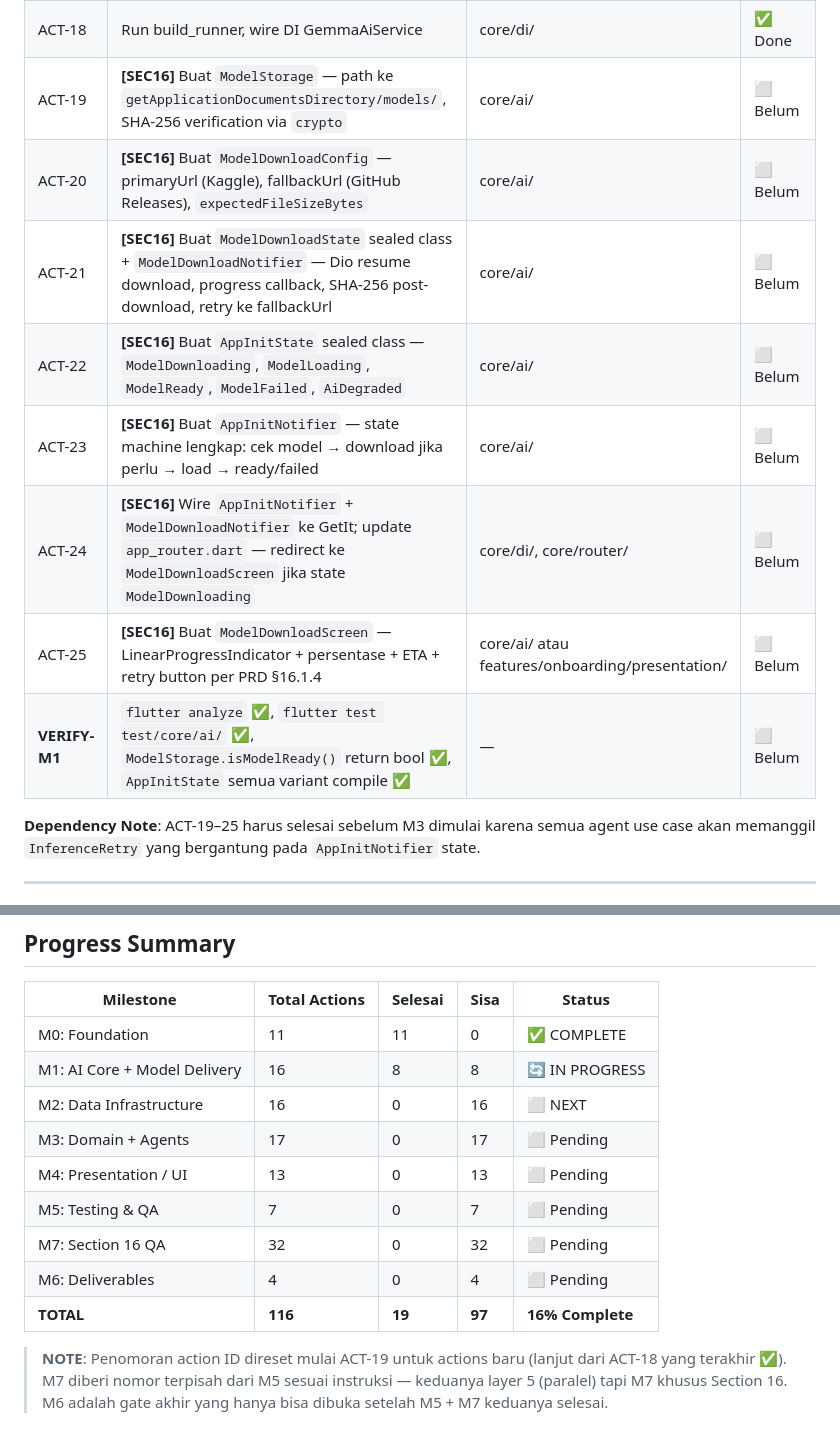
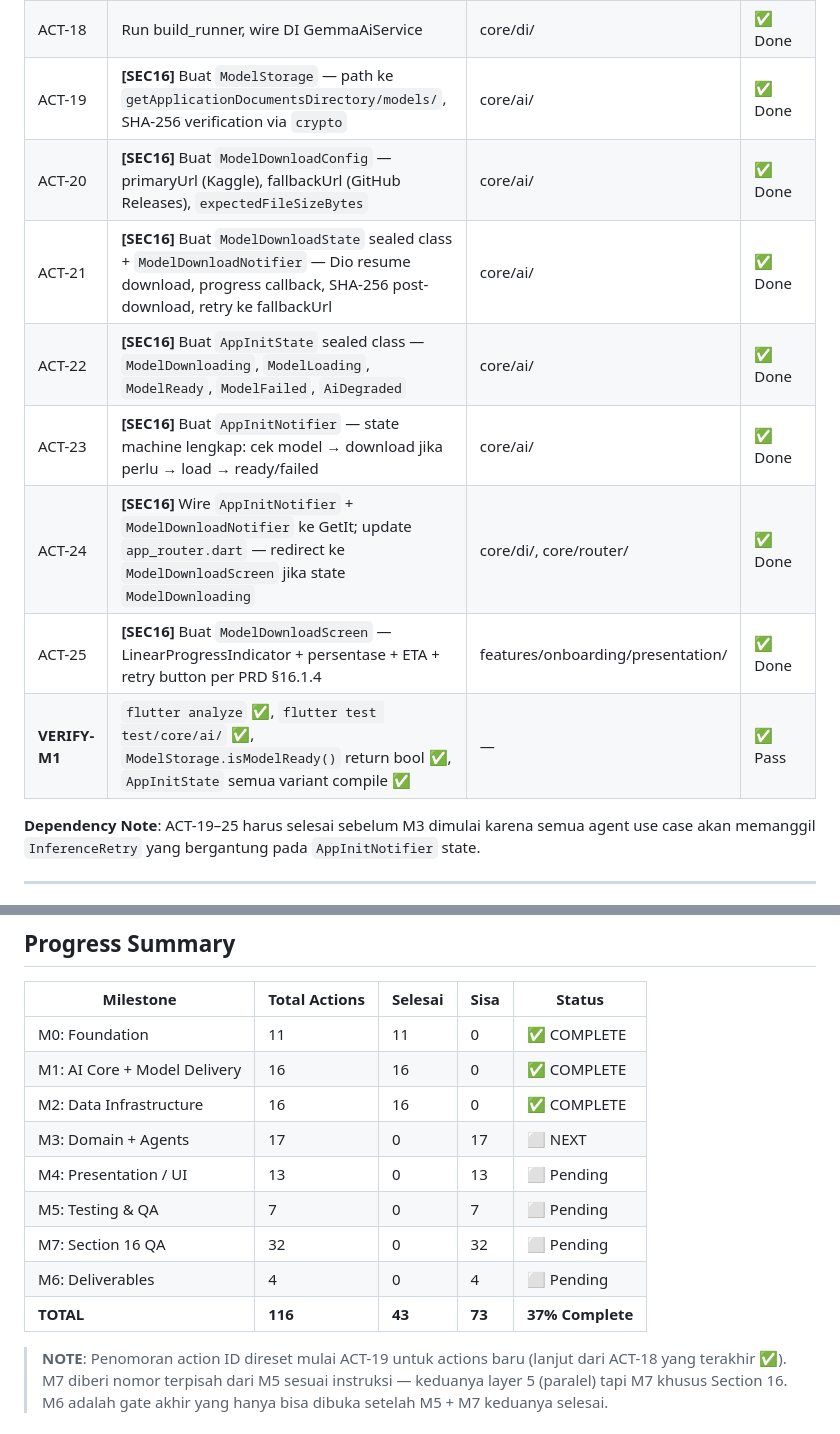
Before and after one commit to Hasban-Fardani/warung-pintar_gemma-4-good-hackathon, a Markdown page: docs/IMPLEMENTATION_PLAN.md, 2 parts joined by grey strips. GitHub-like rendering.

```diff
--- a/docs/IMPLEMENTATION_PLAN.md
+++ b/docs/IMPLEMENTATION_PLAN.md
@@ -111,14 +111,14 @@ Layer 6 — Deliverables (requires Layer 5)
 | ACT-16 | Buat 5 system prompt files per PRD §6.3–6.7 | core/ai/prompts/ | ✅ Done |
 | ACT-17 | Unit tests untuk json_parser + tool_call_result | test/core/ai/ | ✅ Done |
 | ACT-18 | Run build_runner, wire DI GemmaAiService | core/di/ | ✅ Done |
-| ACT-19 | **[SEC16]** Buat `ModelStorage` — path ke `getApplicationDocumentsDirectory/models/`, SHA-256 verification via `crypto` | core/ai/ | ⬜ Belum |
-| ACT-20 | **[SEC16]** Buat `ModelDownloadConfig` — primaryUrl (Kaggle), fallbackUrl (GitHub Releases), `expectedFileSizeBytes` | core/ai/ | ⬜ Belum |
-| ACT-21 | **[SEC16]** Buat `ModelDownloadState` sealed class + `ModelDownloadNotifier` — Dio resume download, progress callback, SHA-256 post-download, retry ke fallbackUrl | core/ai/ | ⬜ Belum |
-| ACT-22 | **[SEC16]** Buat `AppInitState` sealed class — `ModelDownloading`, `ModelLoading`, `ModelReady`, `ModelFailed`, `AiDegraded` | core/ai/ | ⬜ Belum |
-| ACT-23 | **[SEC16]** Buat `AppInitNotifier` — state machine lengkap: cek model → download jika perlu → load → ready/failed | core/ai/ | ⬜ Belum |
-| ACT-24 | **[SEC16]** Wire `AppInitNotifier` + `ModelDownloadNotifier` ke GetIt; update `app_router.dart` — redirect ke `ModelDownloadScreen` jika state `ModelDownloading` | core/di/, core/router/ | ⬜ Belum |
-| ACT-25 | **[SEC16]** Buat `ModelDownloadScreen` — LinearProgressIndicator + persentase + ETA + retry button per PRD §16.1.4 | core/ai/ atau features/onboarding/presentation/ | ⬜ Belum |
-| **VERIFY-M1** | `flutter analyze` ✅, `flutter test test/core/ai/` ✅, `ModelStorage.isModelReady()` return bool ✅, `AppInitState` semua variant compile ✅ | — | ⬜ Belum |
+| ACT-19 | **[SEC16]** Buat `ModelStorage` — path ke `getApplicationDocumentsDirectory/models/`, SHA-256 verification via `crypto` | core/ai/ | ✅ Done |
+| ACT-20 | **[SEC16]** Buat `ModelDownloadConfig` — primaryUrl (Kaggle), fallbackUrl (GitHub Releases), `expectedFileSizeBytes` | core/ai/ | ✅ Done |
+| ACT-21 | **[SEC16]** Buat `ModelDownloadState` sealed class + `ModelDownloadNotifier` — Dio resume download, progress callback, SHA-256 post-download, retry ke fallbackUrl | core/ai/ | ✅ Done |
+| ACT-22 | **[SEC16]** Buat `AppInitState` sealed class — `ModelDownloading`, `ModelLoading`, `ModelReady`, `ModelFailed`, `AiDegraded` | core/ai/ | ✅ Done |
+| ACT-23 | **[SEC16]** Buat `AppInitNotifier` — state machine lengkap: cek model → download jika perlu → load → ready/failed | core/ai/ | ✅ Done |
+| ACT-24 | **[SEC16]** Wire `AppInitNotifier` + `ModelDownloadNotifier` ke GetIt; update `app_router.dart` — redirect ke `ModelDownloadScreen` jika state `ModelDownloading` | core/di/, core/router/ | ✅ Done |
+| ACT-25 | **[SEC16]** Buat `ModelDownloadScreen` — LinearProgressIndicator + persentase + ETA + retry button per PRD §16.1.4 | features/onboarding/presentation/ | ✅ Done |
+| **VERIFY-M1** | `flutter analyze` ✅, `flutter test test/core/ai/` ✅, `ModelStorage.isModelReady()` return bool ✅, `AppInitState` semua variant compile ✅ | — | ✅ Pass |
 
 **Dependency Note**: ACT-19–25 harus selesai sebelum M3 dimulai karena semua agent use case akan memanggil `InferenceRetry` yang bergantung pada `AppInitNotifier` state.
 
@@ -373,14 +373,14 @@ Layer 6 — Deliverables (requires Layer 5)
 | Milestone | Total Actions | Selesai | Sisa | Status |
 |-----------|--------------|---------|------|--------|
 | M0: Foundation | 11 | 11 | 0 | ✅ COMPLETE |
-| M1: AI Core + Model Delivery | 16 | 8 | 8 | 🔄 IN PROGRESS |
-| M2: Data Infrastructure | 16 | 0 | 16 | ⬜ NEXT |
-| M3: Domain + Agents | 17 | 0 | 17 | ⬜ Pending |
+| M1: AI Core + Model Delivery | 16 | 16 | 0 | ✅ COMPLETE |
+| M2: Data Infrastructure | 16 | 16 | 0 | ✅ COMPLETE |
+| M3: Domain + Agents | 17 | 0 | 17 | ⬜ NEXT |
 | M4: Presentation / UI | 13 | 0 | 13 | ⬜ Pending |
 | M5: Testing & QA | 7 | 0 | 7 | ⬜ Pending |
 | M7: Section 16 QA | 32 | 0 | 32 | ⬜ Pending |
 | M6: Deliverables | 4 | 0 | 4 | ⬜ Pending |
-| **TOTAL** | **116** | **19** | **97** | **16% Complete** |
+| **TOTAL** | **116** | **43** | **73** | **37% Complete** |
 
 > **NOTE**: Penomoran action ID direset mulai ACT-19 untuk actions baru (lanjut dari ACT-18 yang terakhir ✅). M7 diberi nomor terpisah dari M5 sesuai instruksi — keduanya layer 5 (paralel) tapi M7 khusus Section 16. M6 adalah gate akhir yang hanya bisa dibuka setelah M5 + M7 keduanya selesai.
 
```
Also changed, not shown: other parts of docs/IMPLEMENTATION_PLAN.md (+19 -19 lines).
